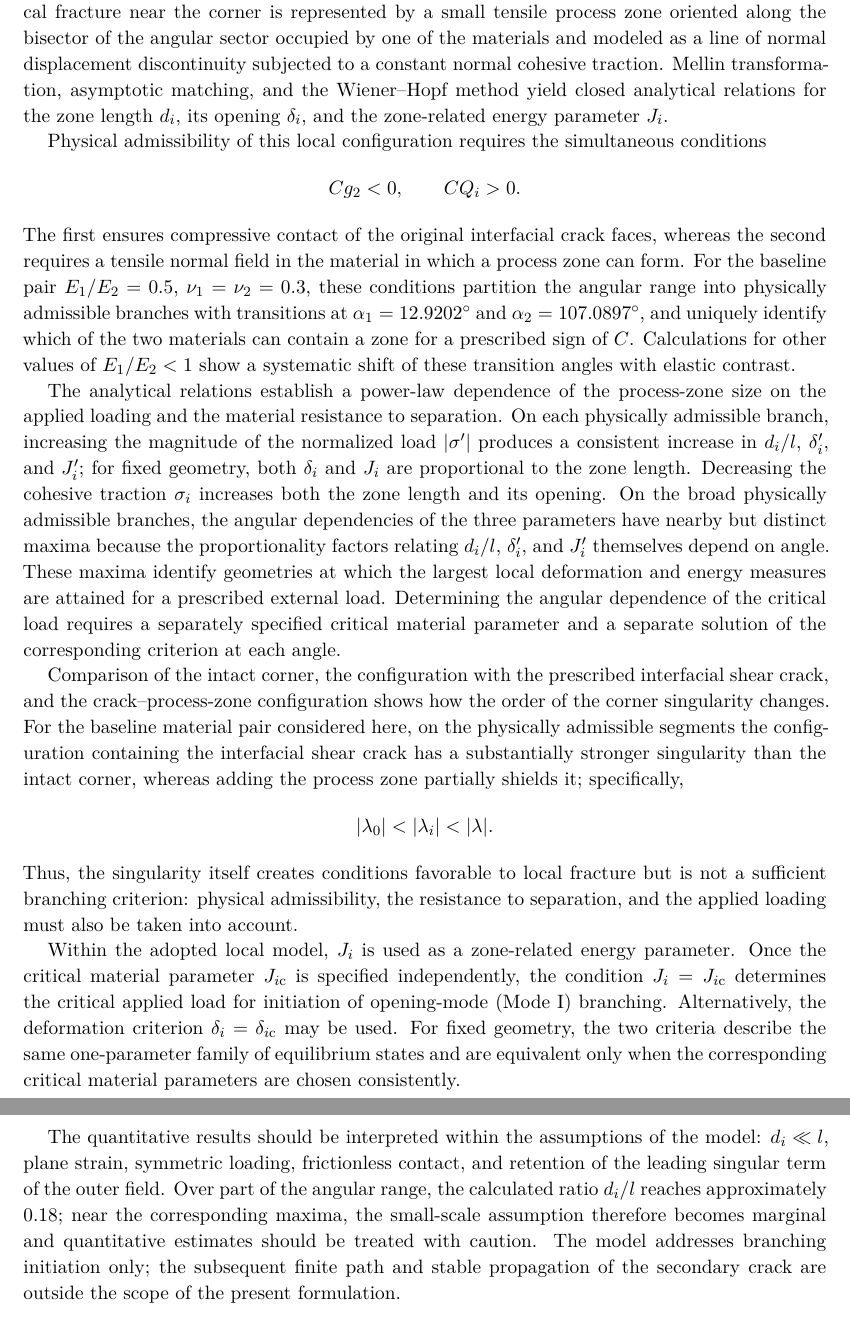
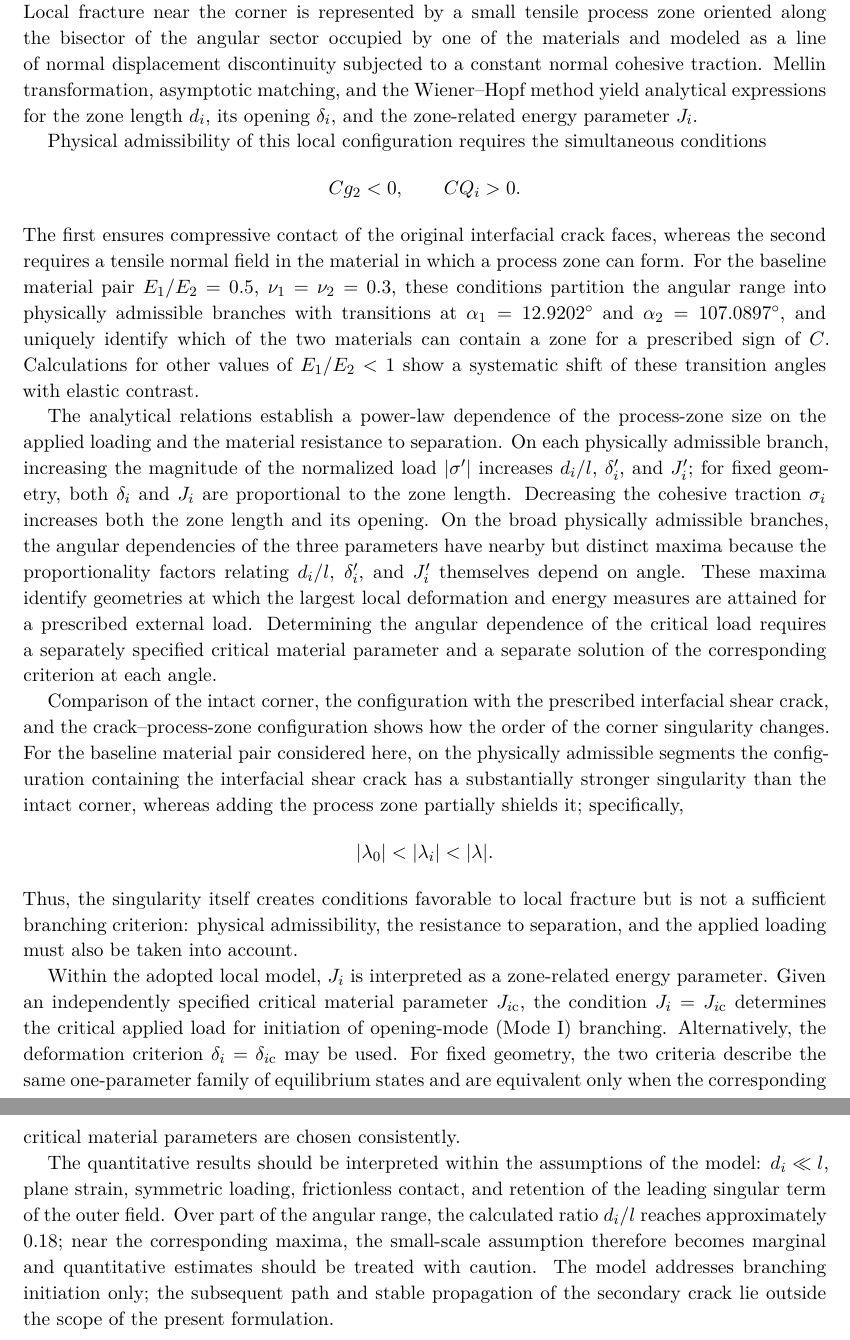
Before and after one commit to mfs9697/Dudyk, a LaTeX document (manuscript/latex/english/batch04.tex, which reads manuscript/latex/english/sections/05_conclusions.tex): two parts of pages 14 and 15 of 19, joined at a grey line, cut so that both start at the same text. Compiled offline with XeLaTeX.

Commit message:
Polish English Conclusions

```diff
--- a/manuscript/latex/english/sections/05_conclusions.tex
+++ b/manuscript/latex/english/sections/05_conclusions.tex
@@ -9,10 +9,9 @@ assumed insufficient to cause loss of local stability at their outer tips.
 Local fracture near the corner is represented by a small tensile process zone
 oriented along the bisector of the angular sector occupied by one of the
 materials and modeled as a line of normal displacement discontinuity subjected
-to a constant normal cohesive traction. Mellin transformation, asymptotic
-matching, and the Wiener--Hopf method yield closed analytical relations for the zone
-length $d_i$, its opening $\delta_i$, and the zone-related energy parameter
-$J_i$.
+to a constant normal cohesive traction. Mellin transformation, asymptotic matching, and the Wiener--Hopf method yield
+analytical expressions for the zone length $d_i$, its opening $\delta_i$,
+and the zone-related energy parameter $J_i$.
 
 Physical admissibility of this local configuration requires the simultaneous
 conditions
@@ -21,7 +20,7 @@ conditions
 \end{equation*}
 The first ensures compressive contact of the original interfacial crack faces,
 whereas the second requires a tensile normal field in the material in which a
-process zone can form. For the baseline pair
+process zone can form. For the baseline material pair
 $E_1/E_2=0.5$, $\nu_1=\nu_2=0.3$, these conditions partition the angular
 range into physically admissible branches with transitions at
 $\alpha_1=12.9202^\circ$ and $\alpha_2=107.0897^\circ$, and uniquely
@@ -30,10 +29,8 @@ of $C$. Calculations for other values of $E_1/E_2<1$ show a systematic shift
 of these transition angles with elastic contrast.
 
 The analytical relations establish a power-law dependence of the process-zone
-size on the applied loading and the material resistance to separation. On each
-physically admissible branch, increasing the magnitude of the normalized load
-$|\sigma'|$ produces a consistent increase in $d_i/l$, $\delta_i'$, and
-$J_i'$; for fixed geometry, both $\delta_i$ and $J_i$ are proportional to
+size on the applied loading and the material resistance to separation. On each physically admissible branch, increasing the magnitude of the
+normalized load $|\sigma'|$ increases $d_i/l$, $\delta_i'$, and $J_i'$; for fixed geometry, both $\delta_i$ and $J_i$ are proportional to
 the zone length. Decreasing the cohesive traction $\sigma_i$ increases both
 the zone length and its opening. On the broad physically admissible branches,
 the angular dependencies of the three parameters have nearby but distinct
@@ -59,10 +56,10 @@ but is not a sufficient branching criterion: physical admissibility, the
 resistance to separation, and the applied loading must also be taken into
 account.
 
-Within the adopted local model, $J_i$ is used as a zone-related energy
-parameter. Once the critical material parameter $J_{i\mathrm{c}}$ is
-specified independently, the condition $J_i=J_{i\mathrm{c}}$ determines the
-critical applied load for initiation of opening-mode (Mode~I) branching.
+Within the adopted local model, $J_i$ is interpreted as a zone-related
+energy parameter. Given an independently specified critical material
+parameter $J_{i\mathrm{c}}$, the condition $J_i=J_{i\mathrm{c}}$ determines
+the critical applied load for initiation of opening-mode (Mode~I) branching.
 Alternatively, the deformation criterion
 $\delta_i=\delta_{i\mathrm{c}}$ may be used. For fixed geometry, the two
 criteria describe the same one-parameter family of equilibrium states and are
@@ -74,7 +71,6 @@ model: $d_i\ll l$, plane strain, symmetric loading, frictionless contact, and
 retention of the leading singular term of the outer field. Over part of the
 angular range, the calculated ratio $d_i/l$ reaches approximately $0.18$;
 near the corresponding maxima, the small-scale assumption therefore becomes
-marginal and quantitative estimates should be treated with caution. The model
-addresses branching initiation only; the subsequent finite path and stable
-propagation of the secondary crack are outside the scope of the present
-formulation.
+marginal and quantitative estimates should be treated with caution. The model addresses branching initiation only; the subsequent path and
+stable propagation of the secondary crack lie outside the scope of the
+present formulation.
```
